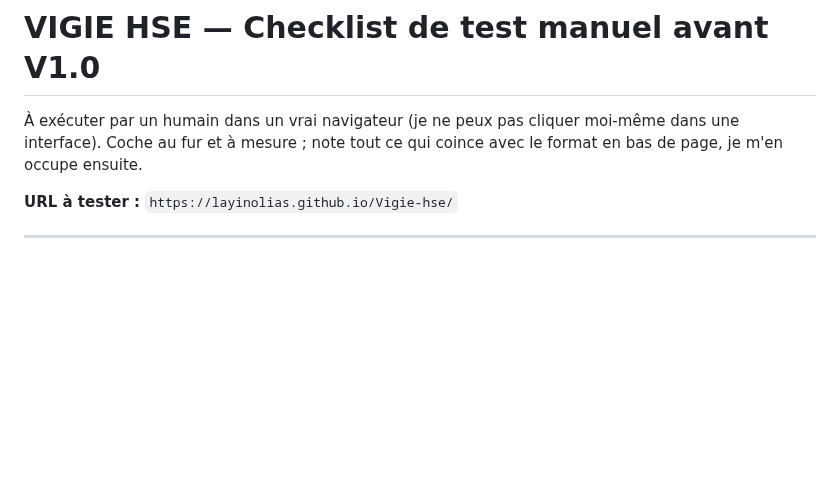
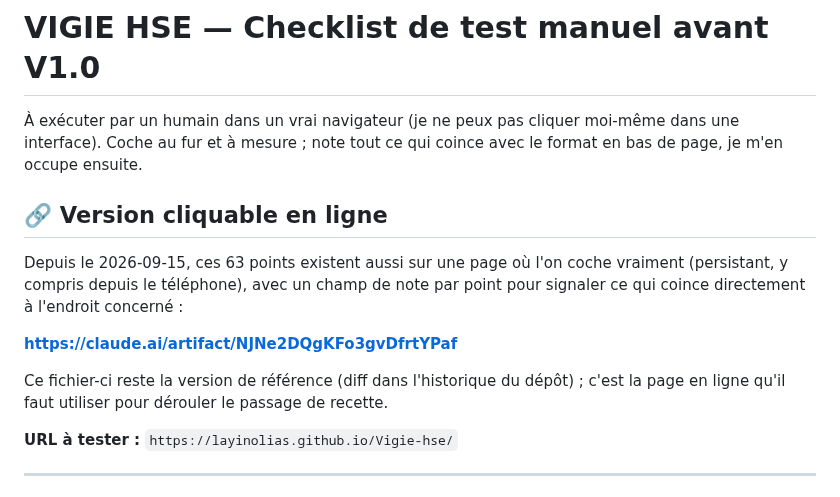
Before and after one commit to Layinolias/Vigie-hse, a Markdown page: Documentation/CHECKLIST-QA-V1.md, the part around the change. Drawn GitHub-style; blank space fills up the shorter version.

Commit message:
Rend la checklist QA cliquable en ligne (persistance + note par point)
Page Artifact avec les 63 points a cocher directement (case a cocher
persistee via le stockage partage, synchronisee entre appareils), et
un champ de note par point pour signaler ce qui coince directement a
l'endroit concerne plutot que dans une liste separee en bas de page.
Le fichier markdown reste la reference versionnee ; la page en ligne
est ce qu'il faut utiliser pour dérouler le test.

Lien aussi ajoute depuis le Poste de pilotage.

Co-Authored-By: Claude Sonnet 5 <noreply@anthropic.com>

```diff
--- a/Documentation/CHECKLIST-QA-V1.md
+++ b/Documentation/CHECKLIST-QA-V1.md
@@ -1,6 +1,14 @@
 # VIGIE HSE — Checklist de test manuel avant V1.0
 
 À exécuter par un humain dans un vrai navigateur (je ne peux pas cliquer moi-même dans une interface). Coche au fur et à mesure ; note tout ce qui coince avec le format en bas de page, je m'en occupe ensuite.
+
+## 🔗 Version cliquable en ligne
+
+Depuis le 2026-09-15, ces 63 points existent aussi sur une page où l'on coche vraiment (persistant, y compris depuis le téléphone), avec un champ de note par point pour signaler ce qui coince directement à l'endroit concerné :
+
+**https://claude.ai/artifact/NJNe2DQgKFo3gvDfrtYPaf**
+
+Ce fichier-ci reste la version de référence (diff dans l'historique du dépôt) ; c'est la page en ligne qu'il faut utiliser pour dérouler le passage de recette.
 
 **URL à tester :** `https://layinolias.github.io/Vigie-hse/`
 
```
